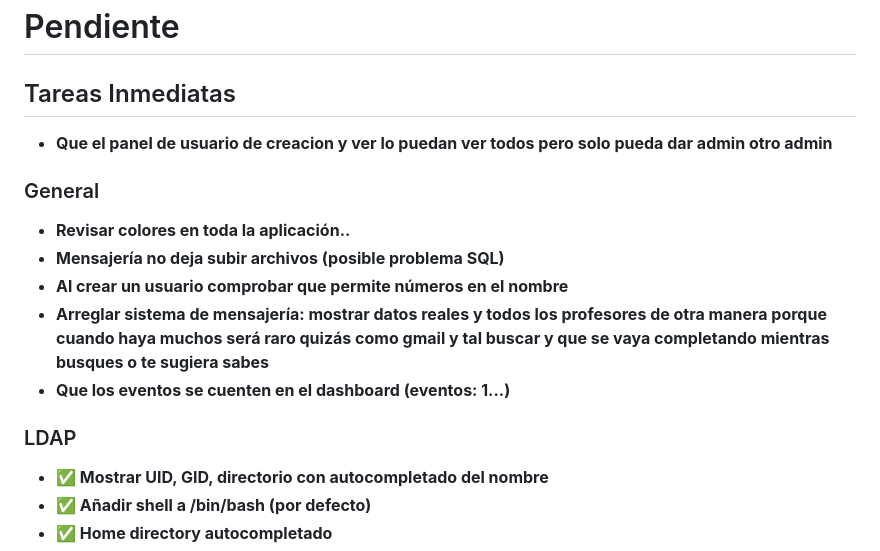
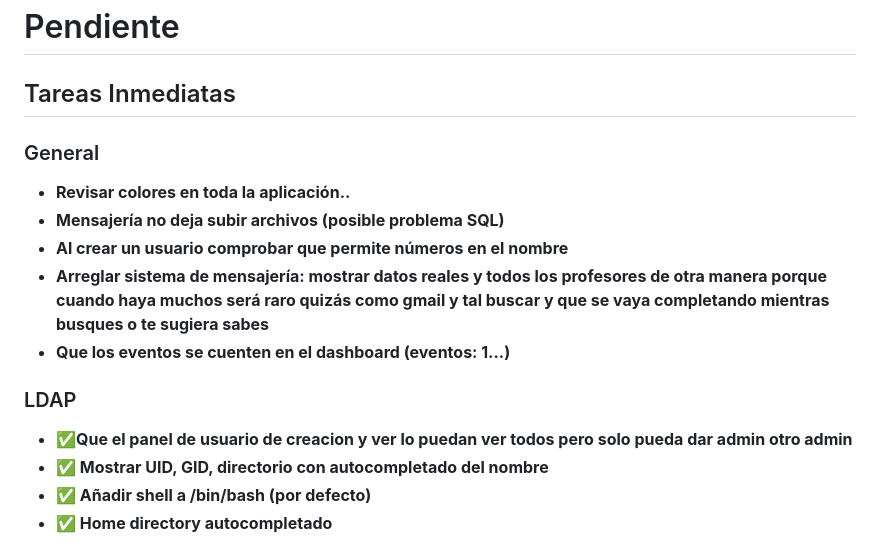
Before and after one commit to luffrey1/LDAP-TFG, a Markdown page: pendiente.md, the part around the change. GitHub-like rendering.

Commit message:
pendiente cambiado

```diff
--- a/pendiente.md
+++ b/pendiente.md
@@ -1,7 +1,7 @@
 # Pendiente
 
 ## Tareas Inmediatas
-- **Que el panel de usuario de creacion y ver lo puedan ver todos pero solo pueda dar admin otro admin**
+
 ### General
 - **Revisar colores en toda la aplicación..**
 - **Mensajería no deja subir archivos (posible problema SQL)**
@@ -10,6 +10,7 @@
 - **Que los eventos se cuenten en el dashboard (eventos: 1...)**
 
 ### LDAP
+- **✅Que el panel de usuario de creacion y ver lo puedan ver todos pero solo pueda dar admin otro admin**
 - **✅ Mostrar UID, GID, directorio con autocompletado del nombre**
 - **✅ Añadir shell a /bin/bash (por defecto)**
 - **✅ Home directory autocompletado**
```
